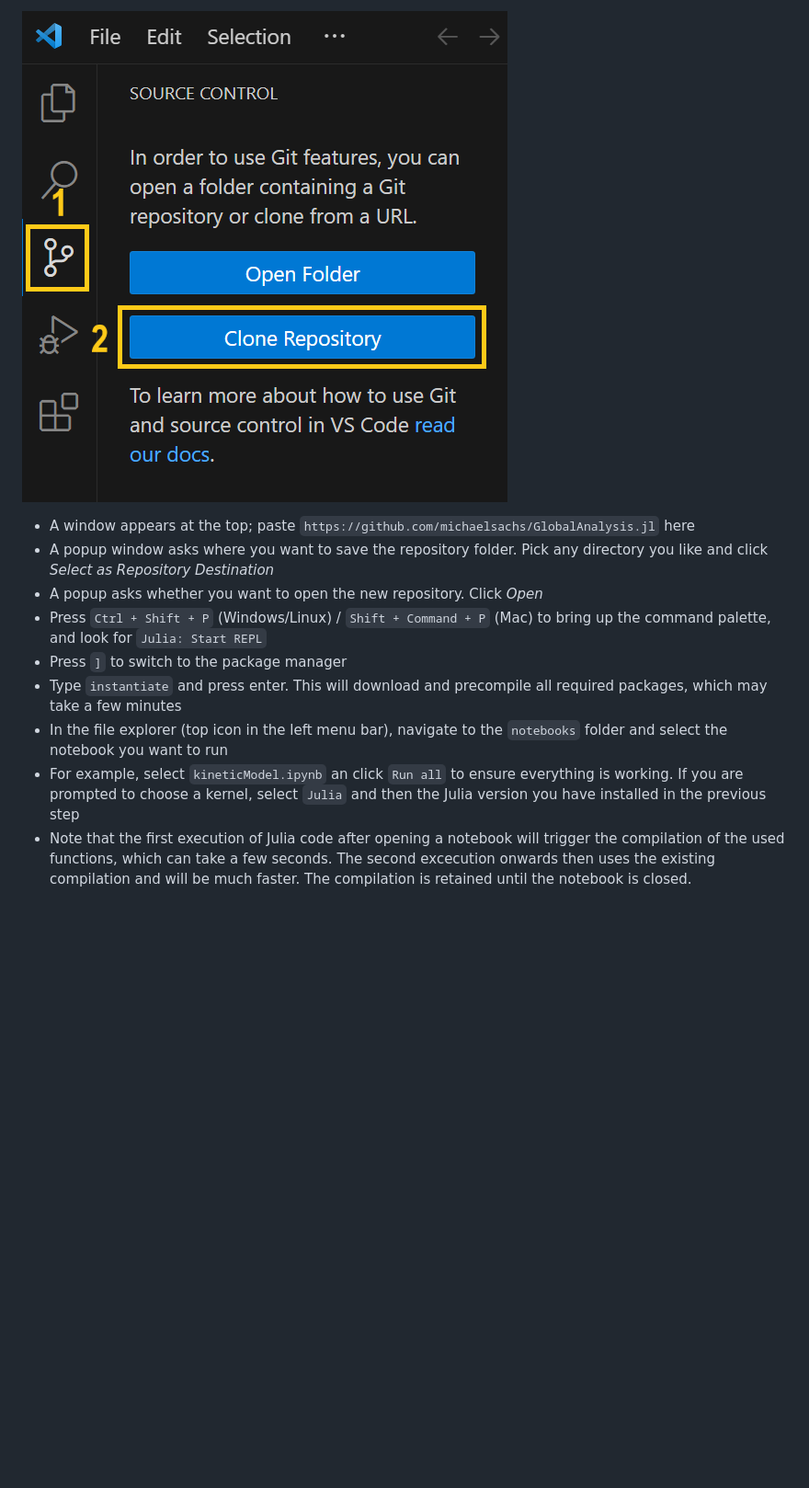
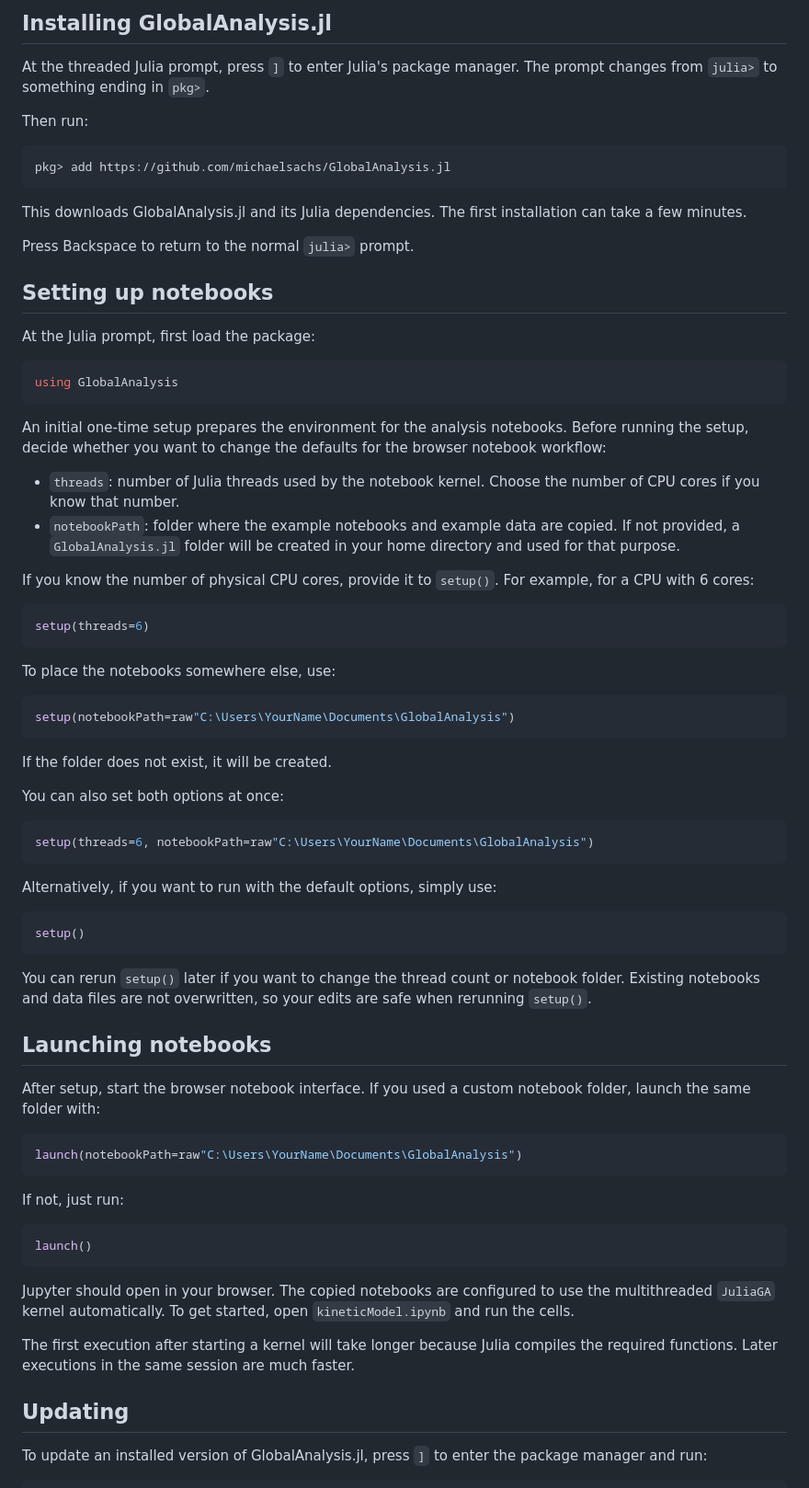
Before and after one commit to michaelsachs/GlobalAnalysis.jl, a Markdown page: docs/src/installation.md, the part around one of its changes. Shown at 92% size. Drawn GitHub-style; blank space fills up the shorter version.

Commit message:
update installation instructions for browser workflow

````diff
--- a/docs/src/installation.md
+++ b/docs/src/installation.md
@@ -27,12 +38,78 @@ VS Code and Julia are now set up. To verify that everything is working, you can
 
-!["VS Code screenshot showing the clone repo dialogue"](./assets/clone_repo.png)
+## Installing GlobalAnalysis.jl
 
-- A window appears at the top; paste `https://github.com/michaelsachs/GlobalAnalysis.jl` here
-- A popup window asks where you want to save the repository folder. Pick any directory you like and click *Select as Repository Destination*
-- A popup asks whether you want to open the new repository. Click *Open*
-- Press `Ctrl + Shift + P` (Windows/Linux) / `Shift + Command + P` (Mac) to bring up the command palette, and look for `Julia: Start REPL`
-- Press `]` to switch to the package manager
-- Type `instantiate` and press enter. This will download and precompile all required packages, which may take a few minutes
-- In the file explorer (top icon in the left menu bar), navigate to the `notebooks` folder and select the notebook you want to run
-- For example, select `kineticModel.ipynb` an click `Run all` to ensure everything is working. If you are prompted to choose a kernel, select `Julia` and then the Julia version you have installed in the previous step
-- Note that the first execution of Julia code after opening a notebook will trigger the compilation of the used functions, which can take a few seconds. The second excecution onwards then uses the existing compilation and will be much faster. The compilation is retained until the notebook is closed.
+At the threaded Julia prompt, press `]` to enter Julia's package manager. The prompt changes from `julia>` to something ending in `pkg>`.
+
+Then run:
+
+```julia-repl
+pkg> add https://github.com/michaelsachs/GlobalAnalysis.jl
+```
+
+This downloads GlobalAnalysis.jl and its Julia dependencies. The first installation can take a few minutes.
+
+Press Backspace to return to the normal `julia>` prompt.
+
+## Setting up notebooks
+
+At the Julia prompt, first load the package:
+
+```julia
+using GlobalAnalysis
+```
+
+An initial one-time setup prepares the environment for the analysis notebooks. Before running the setup, decide whether you want to change the defaults for the browser notebook workflow:
+
+- `threads`: number of Julia threads used by the notebook kernel. Choose the number of CPU cores if you know that number.
+- `notebookPath`: folder where the example notebooks and example data are copied. If not provided, a `GlobalAnalysis.jl` folder will be created in your home directory and used for that purpose.
+
+If you know the number of physical CPU cores, provide it to `setup()`. For example, for a CPU with 6 cores:
+
+```julia
+setup(threads=6)
+```
+
+To place the notebooks somewhere else, use:
+
+```julia
+setup(notebookPath=raw"C:\Users\YourName\Documents\GlobalAnalysis")
+```
+
+If the folder does not exist, it will be created.
+
+You can also set both options at once:
+
+```julia
+setup(threads=6, notebookPath=raw"C:\Users\YourName\Documents\GlobalAnalysis")
+```
+
+Alternatively, if you want to run with the default options, simply use:
+
+```julia
+setup()
+```
+
+You can rerun `setup()` later if you want to change the thread count or notebook folder. Existing notebooks and data files are not overwritten, so your edits are safe when rerunning `setup()`.
+
+## Launching notebooks
+
+After setup, start the browser notebook interface. If you used a custom notebook folder, launch the same folder with:
+
+```julia
+launch(notebookPath=raw"C:\Users\YourName\Documents\GlobalAnalysis")
+```
+
+If not, just run:
+
+```julia
+launch()
+```
+
+Jupyter should open in your browser. The copied notebooks are configured to use the multithreaded `JuliaGA` kernel automatically. To get started, open `kineticModel.ipynb` and run the cells.
+
+The first execution after starting a kernel will take longer because Julia compiles the required functions. Later executions in the same session are much faster.
+
+## Updating
+
+To update an installed version of GlobalAnalysis.jl, press `]` to enter the package manager and run:
+
````
Also changed, not shown: other parts of docs/src/installation.md (+47 -12 lines).
